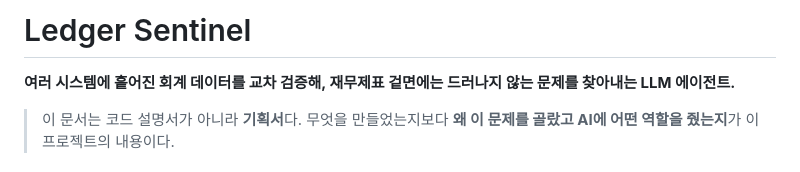
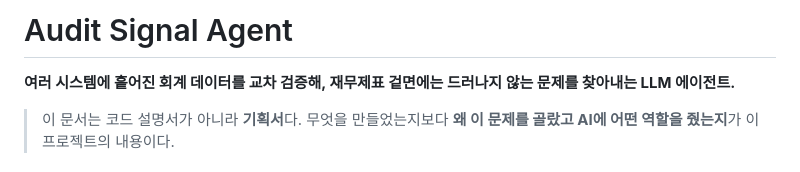
Before and after one commit to kjiwoo12/audit-signal-agent, a Markdown page: README.md, the part around the change. Drawn GitHub-style.

Commit message:
Rename project to Audit Signal Agent
Co-Authored-By: Claude <noreply@anthropic.com>

```diff
--- a/README.md
+++ b/README.md
@@ -1,4 +1,4 @@
-# Ledger Sentinel
+# Audit Signal Agent
 
 **여러 시스템에 흩어진 회계 데이터를 교차 검증해, 재무제표 겉면에는 드러나지 않는 문제를 찾아내는 LLM 에이전트.**
 
```
